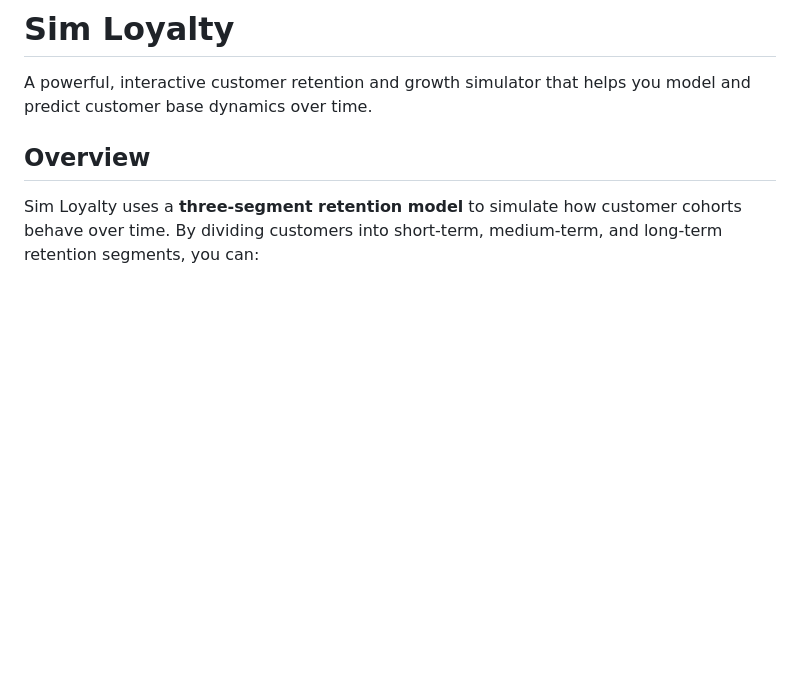
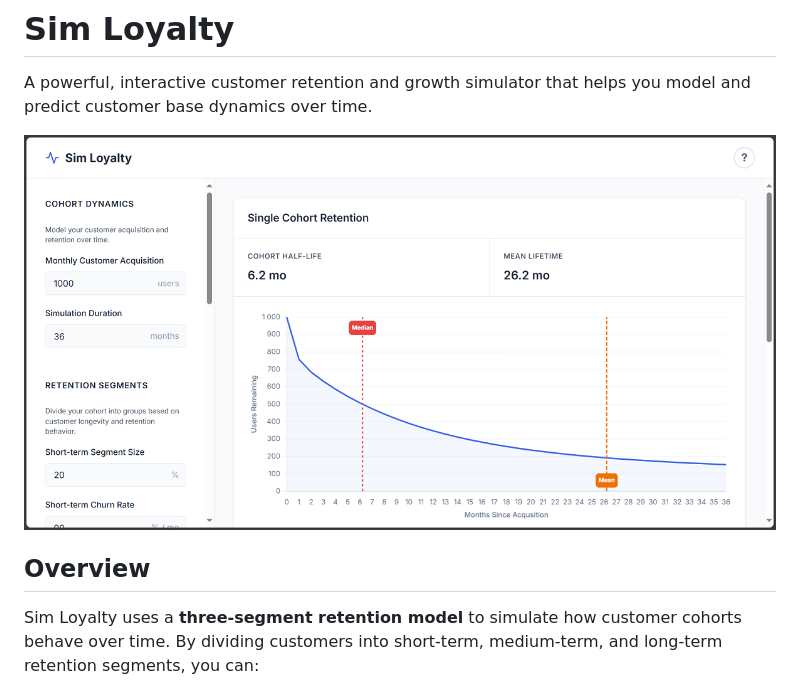
Before and after one commit to Roenbaeck/sim-loyalty, a Markdown page: README.md, the part around the change. Drawn GitHub-style; pictures changed too: preview.png (added); blank space fills up the shorter version.

Commit message:
Add screenshot and social preview tags

```diff
--- a/README.md
+++ b/README.md
@@ -1,6 +1,8 @@
 # Sim Loyalty
 
 A powerful, interactive customer retention and growth simulator that helps you model and predict customer base dynamics over time.
+
+![Sim Loyalty Interface](preview.png)
 
 ## Overview
 
```
Also changed, not shown: 1 other file.
